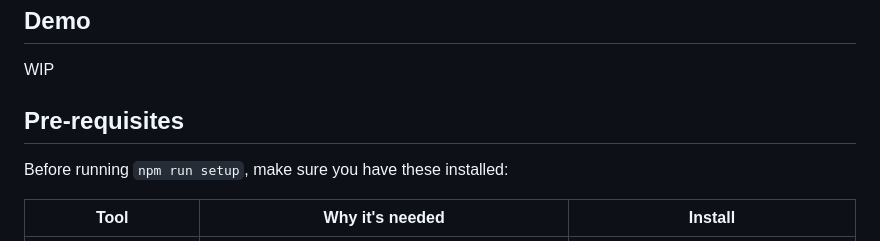
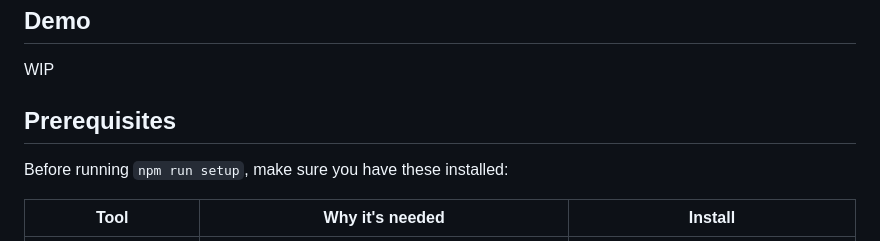
Before and after one commit to Kempo/in-network, a Markdown page: README.md, the part around the change. Drawn GitHub-style.

Commit message:
English, yikes

```diff
--- a/README.md
+++ b/README.md
@@ -6,7 +6,7 @@ Welcome to **In-Network**, an MCP server that enables agents to check whether a
 
 WIP
 
-## Pre-requisites
+## Prerequisites
 
 Before running `npm run setup`, make sure you have these installed:
 
```
